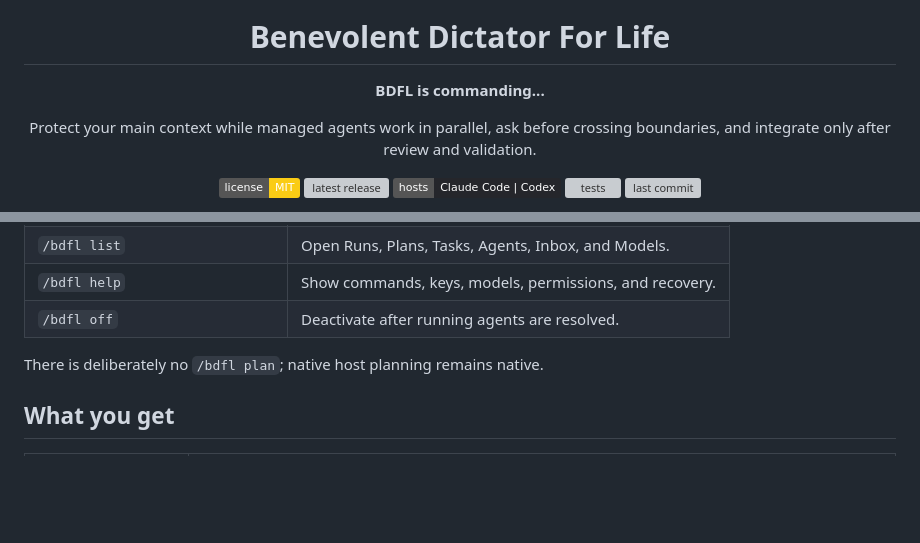
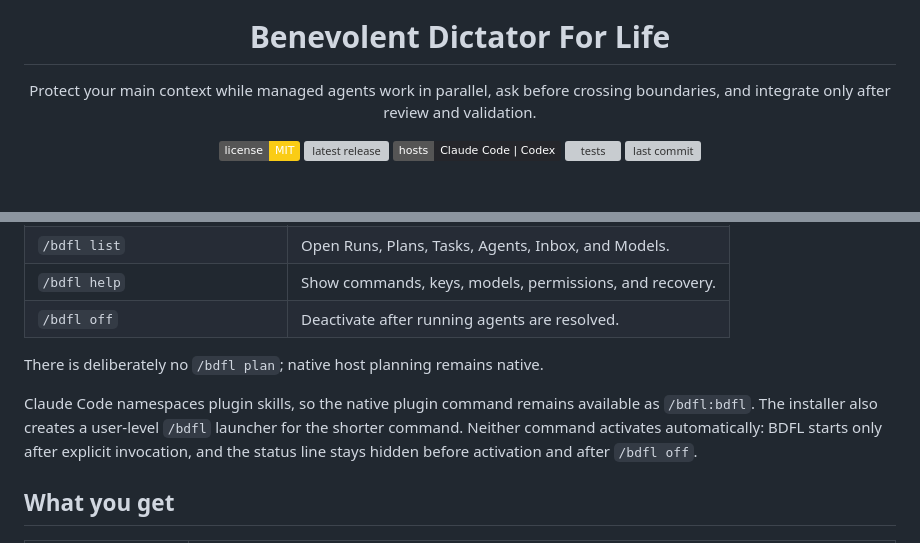
Before and after one commit to thisisnsh/bdfl, a Markdown page: README.md, 2 parts joined by grey strips. Drawn GitHub-style; badges without logos; blank space fills up the shorter version; grey boxes are pictures that could not be loaded.

Commit message:
Clarify explicit activation in README

```diff
--- a/README.md
+++ b/README.md
@@ -3,5 +1,4 @@
 <h1 align="center">Benevolent Dictator For Life</h1>
-<p align="center"><strong>BDFL is commanding...</strong></p>
 <p align="center">Protect your main context while managed agents work in parallel, ask before crossing boundaries, and integrate only after review and validation.</p>
 
 <p align="center">
@@ -94,6 +93,8 @@ BDFL does not enter plan mode. Use the host's normal plan mode when you want it;
 | `/bdfl off` | Deactivate after running agents are resolved. |
 
 There is deliberately no `/bdfl plan`; native host planning remains native.
+
+Claude Code namespaces plugin skills, so the native plugin command remains available as `/bdfl:bdfl`. The installer also creates a user-level `/bdfl` launcher for the shorter command. Neither command activates automatically: BDFL starts only after explicit invocation, and the status line stays hidden before activation and after `/bdfl off`.
 
 ## What you get
 
```
Also changed, not shown: other parts of README.md (+2 -2 lines).
